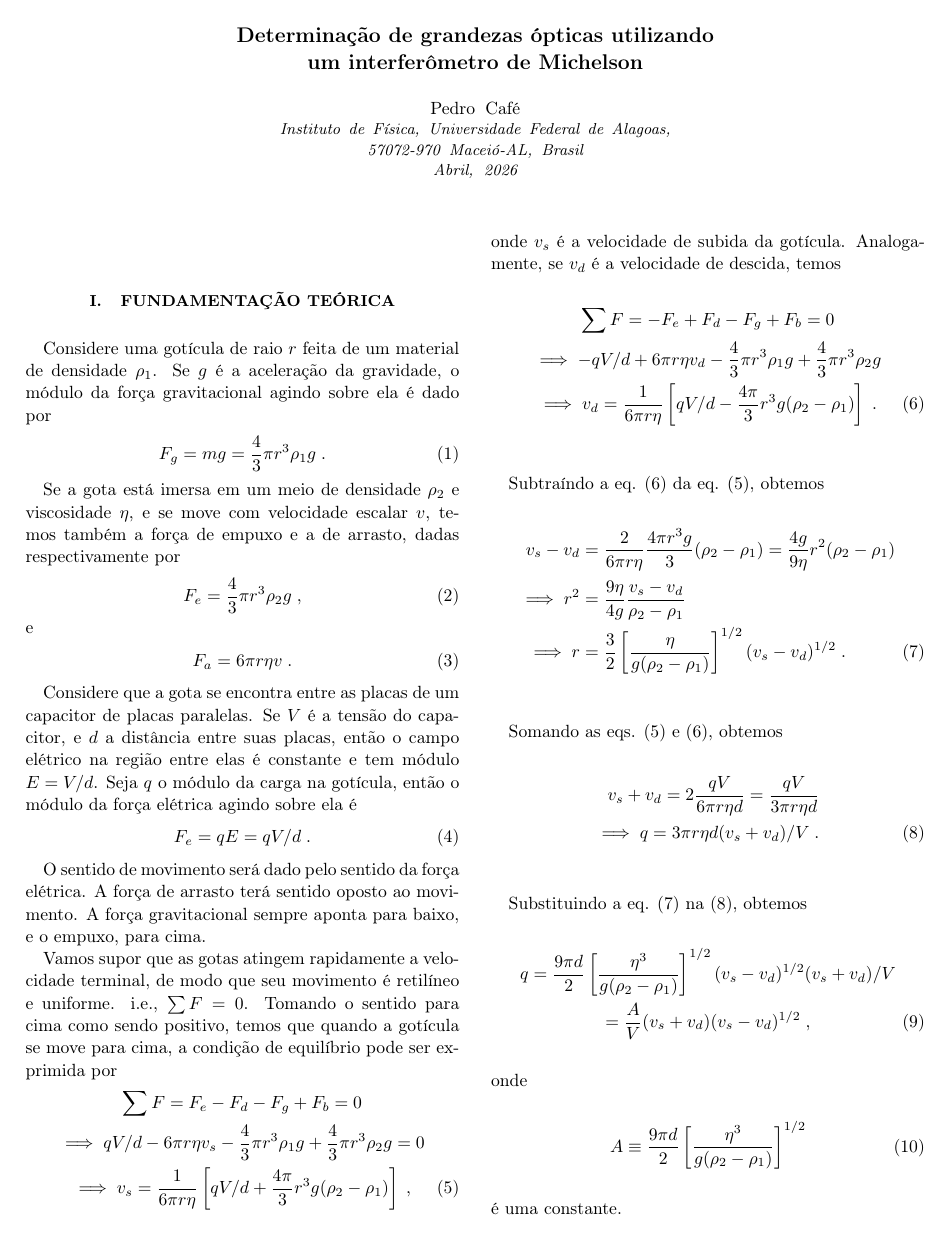
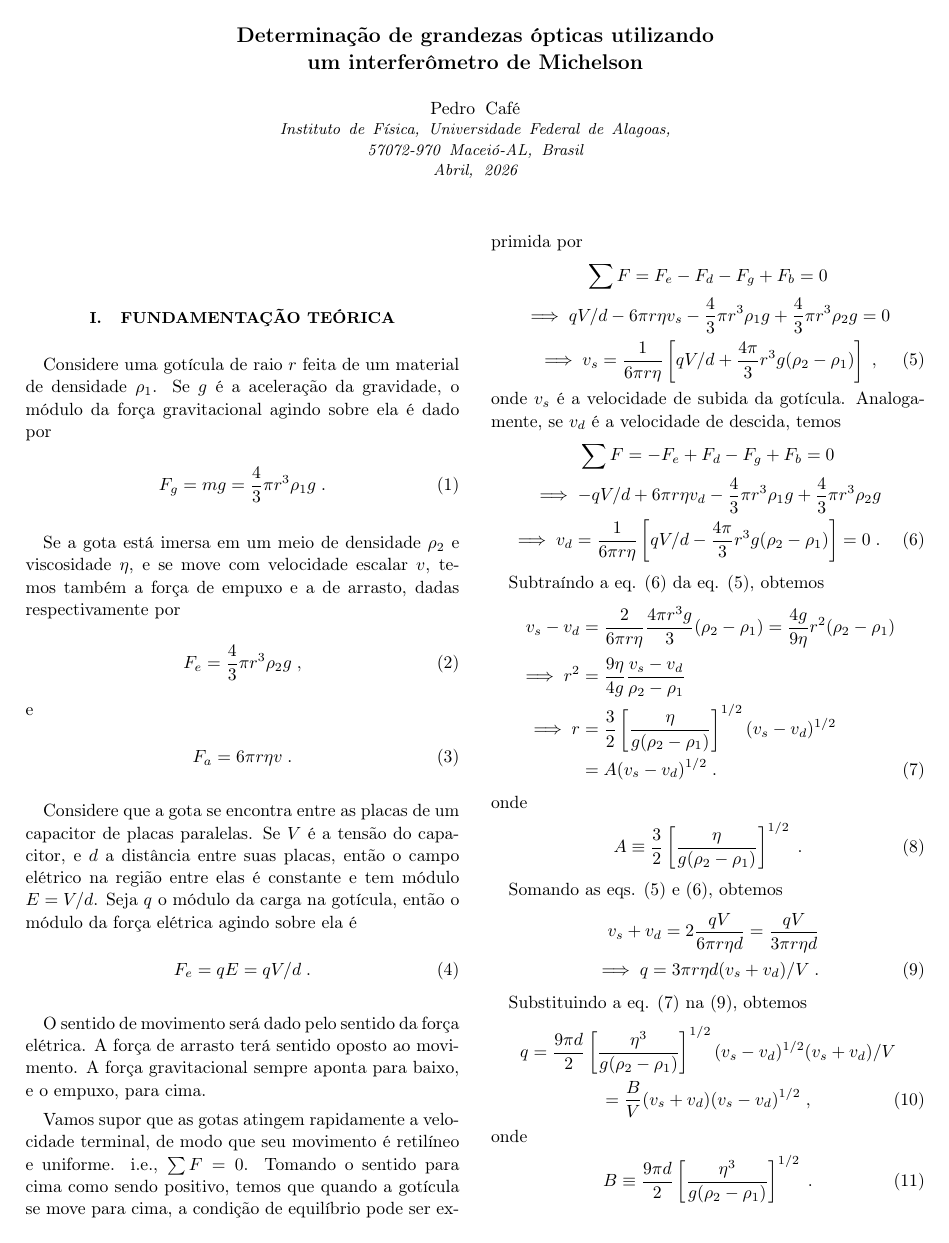
Before and after one commit to cedropafe/lab5-reports, a LaTeX paper (artigo2/artigo2_latex/main.tex, which reads artigo2/artigo2_latex/theory.tex): page 1 of 2. Compiled offline with pdfLaTeX.

Commit message:
atualizado theory.tex

```diff
--- a/artigo2/artigo2_latex/theory.tex
+++ b/artigo2/artigo2_latex/theory.tex
@@ -45,7 +45,7 @@ a condição de equilíbrio pode ser exprimida por
 \begin{gather}
 \sum F = -F_e +F_d -F_g +F_b = 0 \notag \\
 \implies -{qV/d} + {6 \pi r \eta v_d} - {\frac{4}{3} \pi r^3 \rho_1 g} + {\frac{4}{3} \pi r^3 \rho_2 g} \notag \\
-\implies v_d = \frac{1}{6 \pi r \eta} \left[ qV/d - \frac{4\pi}{3} r^3 g (\rho_2 - \rho_1) \right] \;.
+\implies v_d = \frac{1}{6 \pi r \eta} \left[ qV/d - \frac{4\pi}{3} r^3 g (\rho_2 - \rho_1) \right] = 0\;.
 \label{eq: v_descida}
 \end{gather}
 
@@ -53,9 +53,14 @@ Subtraíndo a eq. \eqref{eq: v_descida} da eq. \eqref{eq: v_subida}, obtemos
 \begin{align}
 v_s - v_d &= \frac{2}{6 \pi r \eta} \frac{4 \pi r^3 g}{3} (\rho_2 - \rho_1) \notag = \frac{4g}{9\eta} r^2 (\rho_2 - \rho_1) \notag \\[2pt]
 \implies r^2 &= \frac{9 \eta}{4 g} \frac{v_s - v_d}{\rho_2 - \rho_1} \notag \\
-\implies r &= \frac{3}{2} \left[ \frac{\eta}{g(\rho_2 - \rho_1)} \right]^{1/2} (v_s - v_d)^{1/2} \;.
+\implies r &= \frac{3}{2} \left[ \frac{\eta}{g(\rho_2 - \rho_1)} \right]^{1/2} (v_s - v_d)^{1/2} \notag \\
+&= A (v_s - v_d)^{1/2}\;.
 \label{eq: r}
 \end{align}
+onde
+\begin{equation}
+A \equiv \frac{3}{2} \left[ \frac{\eta}{g(\rho_2 - \rho_1)} \right]^{1/2} \;.
+\end{equation}
 
 Somando as eqs. \eqref{eq: v_subida} e \eqref{eq: v_descida}, obtemos
 \begin{align}
@@ -67,10 +72,10 @@ v_s + v_d = 2\frac{qV}{6 \pi r \eta d} = \frac{qV}{3 \pi r \eta d} \notag \\
 Substituindo a eq. \eqref{eq: r} na \eqref{eq: q}, obtemos
 \begin{gather}
 q = \frac{9 \pi d}{2} \left[ \frac{\eta^3}{g(\rho_2 - \rho_1)} \right]^{1/2} (v_s - v_d)^{1/2} (v_s + v_d)/V \notag \\
-= \frac{A}{V} (v_s + v_d)(v_s - v_d)^{1/2} \;,
+= \frac{B}{V} (v_s + v_d)(v_s - v_d)^{1/2} \;,
+\label{eq: q'}
 \end{gather}
 onde
 \begin{equation}
-A \equiv \frac{9 \pi d}{2} \left[ \frac{\eta^3}{g(\rho_2 - \rho_1)} \right]^{1/2}
+B \equiv \frac{9 \pi d}{2} \left[ \frac{\eta^3}{g(\rho_2 - \rho_1)} \right]^{1/2} \;.
 \end{equation}
-é uma constante.
```
